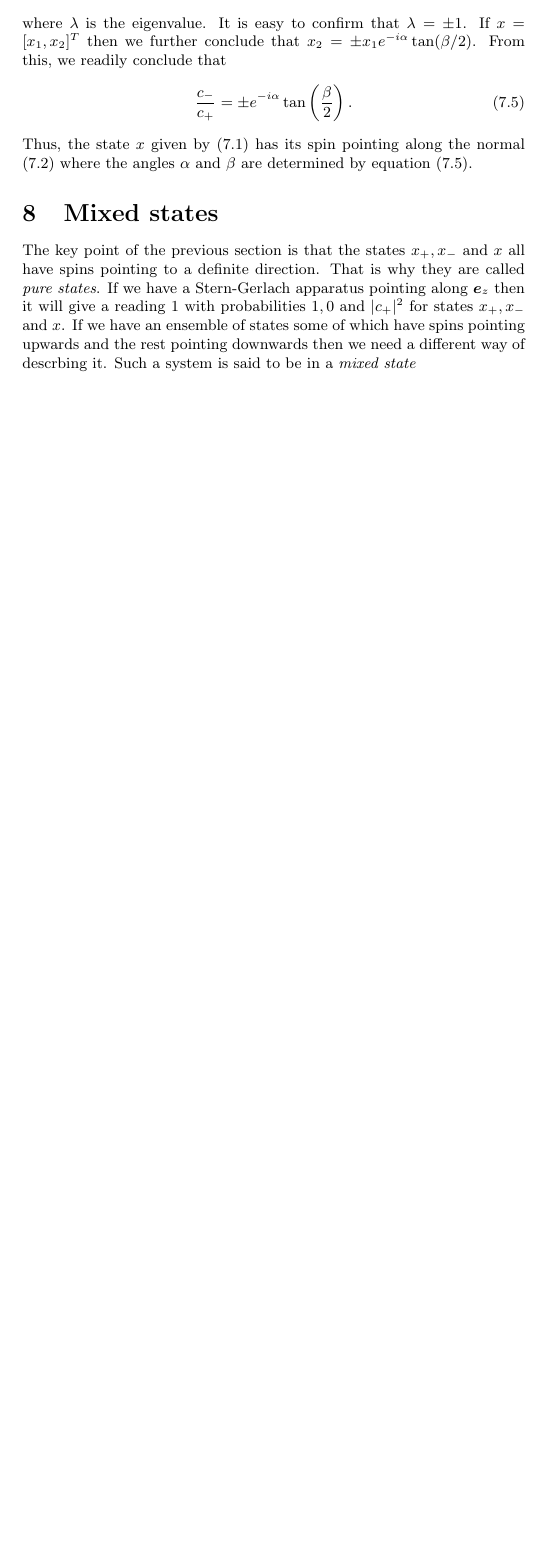
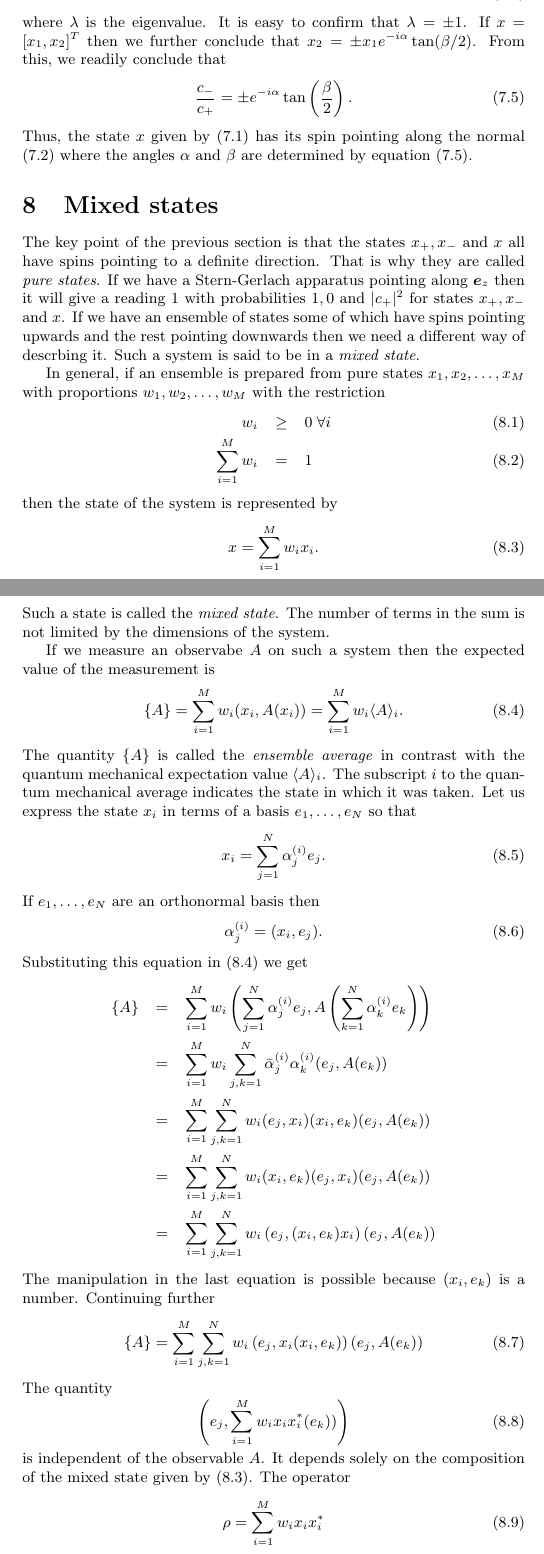
Before and after one commit to amey-joshi/physics, a LaTeX document (angular-momentum/am.tex): part of page 11 of 11 before the commit and two parts of pages 11 and 12 of 15 after it, the two joined at a grey line, cut so that both start at the same text, the shorter picture padded with empty space. Compiled offline with pdfLaTeX.

Commit message:
26Jan2021

```diff
--- a/angular-momentum/am.tex
+++ b/angular-momentum/am.tex
@@ -3,7 +3,8 @@
 \usepackage{bm}
 \numberwithin{equation}{section}
 \let\vec\bm
-\newcommand{\qev}[1]{\langle #1 \rangle}
+\newcommand{\qev}[1]{\langle #1 \rangle} % Quantum mechanical average.
+\newcommand{\eav}[1]{\{ #1 \}}           % Ensemble average.
 \DeclareMathOperator{\Tr}{Tr}
 
 \title{The Theory of Angular Momentum}
@@ -627,5 +628,59 @@ pure states}. If we have a Stern-Gerlach apparatus pointing along $\vec{e}_z$
 then it will give a reading $1$ with probabilities $1, 0$ and $|c_+|^2$ for
 states $x_+ , x_-$ and $x$. If we have an ensemble of states some of which have
 spins pointing upwards and the rest pointing downwards then we need a different
-way of descrbing it. Such a system is said to be in a \emph{mixed state}
+way of descrbing it. Such a system is said to be in a \emph{mixed state}.
 
+In general, if an ensemble is prepared from pure states $x_1, x_2, \ldots, x_M$
+with proportions $w_1, w_2, \ldots, w_M$ with the restriction
+\begin{eqnarray}
+w_i &\ge& 0 \;\forall i \label{s8e1} \\
+\sum_{i=1}^M w_i &=& 1 \label{s8e2}
+\end{eqnarray}
+then the state of the system is represented by
+\begin{equation}\label{s8e3}
+x = \sum_{i=1}^M w_i x_i.
+\end{equation}
+Such a state is called the \emph{mixed state}. The number of terms in the sum
+is not limited by the dimensions of the system.
+
+If we measure an observabe $A$ on such a system then the expected value of the
+measurement is
+\begin{equation}\label{s8e4}
+\eav{A} = \sum_{i=1}^Mw_i(x_i, A(x_i)) = \sum_{i=1}^Mw_i\qev{A}_i.
+\end{equation}
+The quantity $\eav{A}$ is called the \emph{ensemble average} in contrast with
+the quantum mechanical expectation value $\qev{A}_i$. The subscript $i$ to the
+quantum mechanical average indicates the state in which it was taken. Let us
+express the state $x_i$ in terms of a basis $e_1, \ldots, e_N$ so that
+\begin{equation}\label{s8e5}
+x_i = \sum_{j=1}^N \alpha_j^{(i)} e_j.
+\end{equation}
+If $e_1, \ldots, e_N$ are an orthonormal basis then
+\begin{equation}\label{s8e6}
+\alpha_j^{(i)} = (x_i, e_j).
+\end{equation}
+Substituting this equation in \eqref{s8e4} we get
+\begin{eqnarray*}
+\eav{A} &=& \sum_{i=1}^Mw_i\left(\sum_{j=1}^N \alpha_j^{(i)} e_j,
+     A\left(\sum_{k=1}^N \alpha_k^{(i)} e_k\right)\right) \\
+ &=& \sum_{i=1}^M w_i \sum_{j,k=1}^N\bar{\alpha}_j^{(i)}\alpha_k^{(i)}
+     (e_j, A(e_k)) \\
+ &=& \sum_{i=1}^M\sum_{j,k=1}^Nw_i(e_j, x_i)(x_i,e_k)(e_j, A(e_k)) \\
+ &=& \sum_{i=1}^M\sum_{j,k=1}^Nw_i(x_i,e_k)(e_j, x_i)(e_j, A(e_k)) \\
+ &=& \sum_{i=1}^M\sum_{j,k=1}^Nw_i\left(e_j, (x_i,e_k)x_i\right)(e_j,A(e_k))
+\end{eqnarray*}
+The manipulation in the last equation is possible because $(x_i, e_k)$ is a
+number. Continuing further
+\begin{equation}\label{s8e7}
+\eav{A} = \sum_{i=1}^M\sum_{j,k=1}^Nw_i
+     \left(e_j, x_i(x_i,e_k)\right)(e_j,A(e_k))
+\end{equation}
+The quantity
+\begin{equation}\label{s8e8}
+\left(e_j, \sum_{i=1}^M w_ix_ix_i^\ast(e_k))\right)
+\end{equation}
+is independent of the observable $A$. It depends solely on the composition of
+the mixed state given by \eqref{s8e3}. The operator
+\begin{equation}\label{s8e9}
+\rho = \sum_{i=1}^M w_ix_ix_i^\ast
+\end{equation}
```
Also changed, not shown: angular-momentum/am.tex (80 more changed lines).
